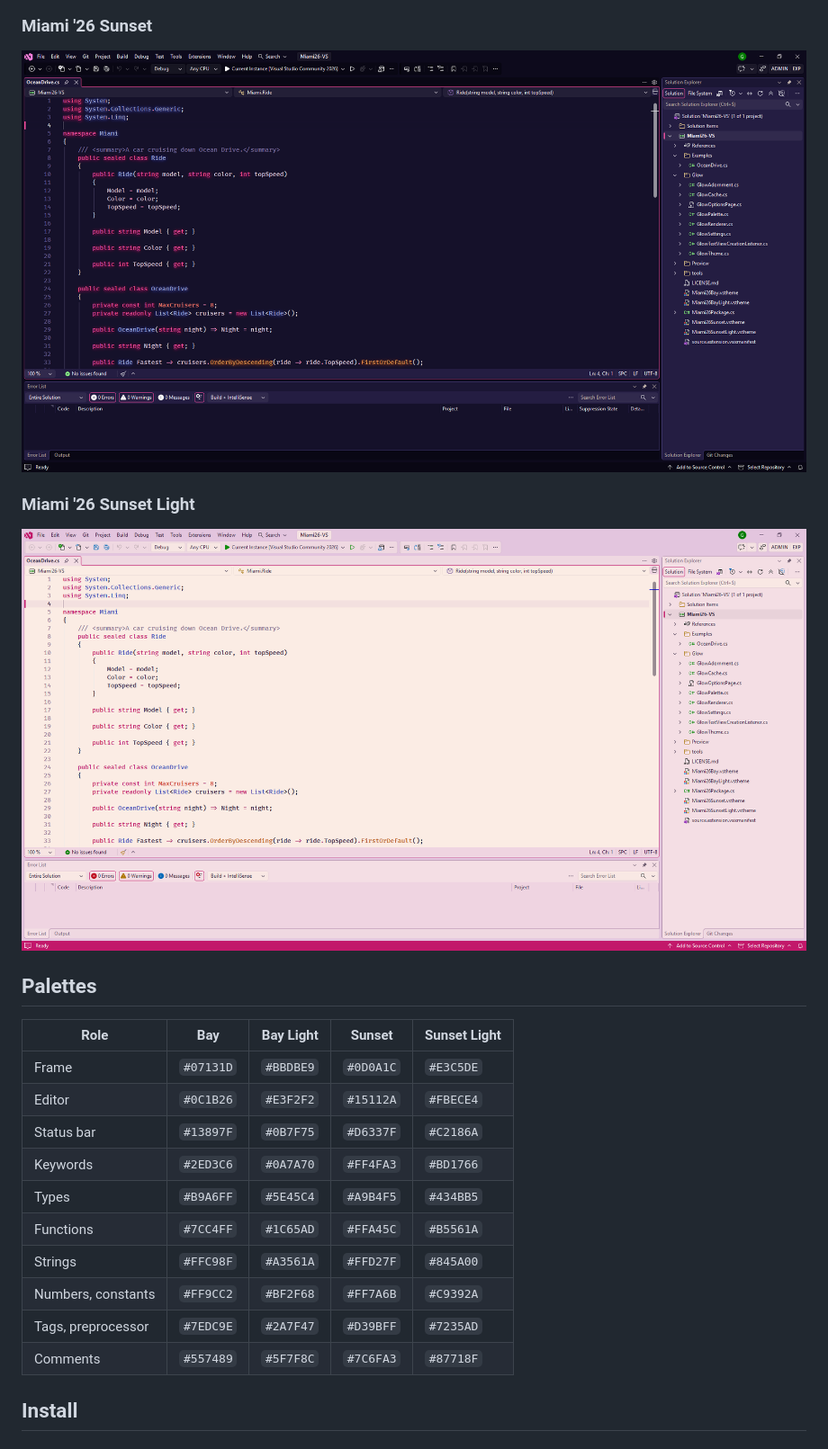
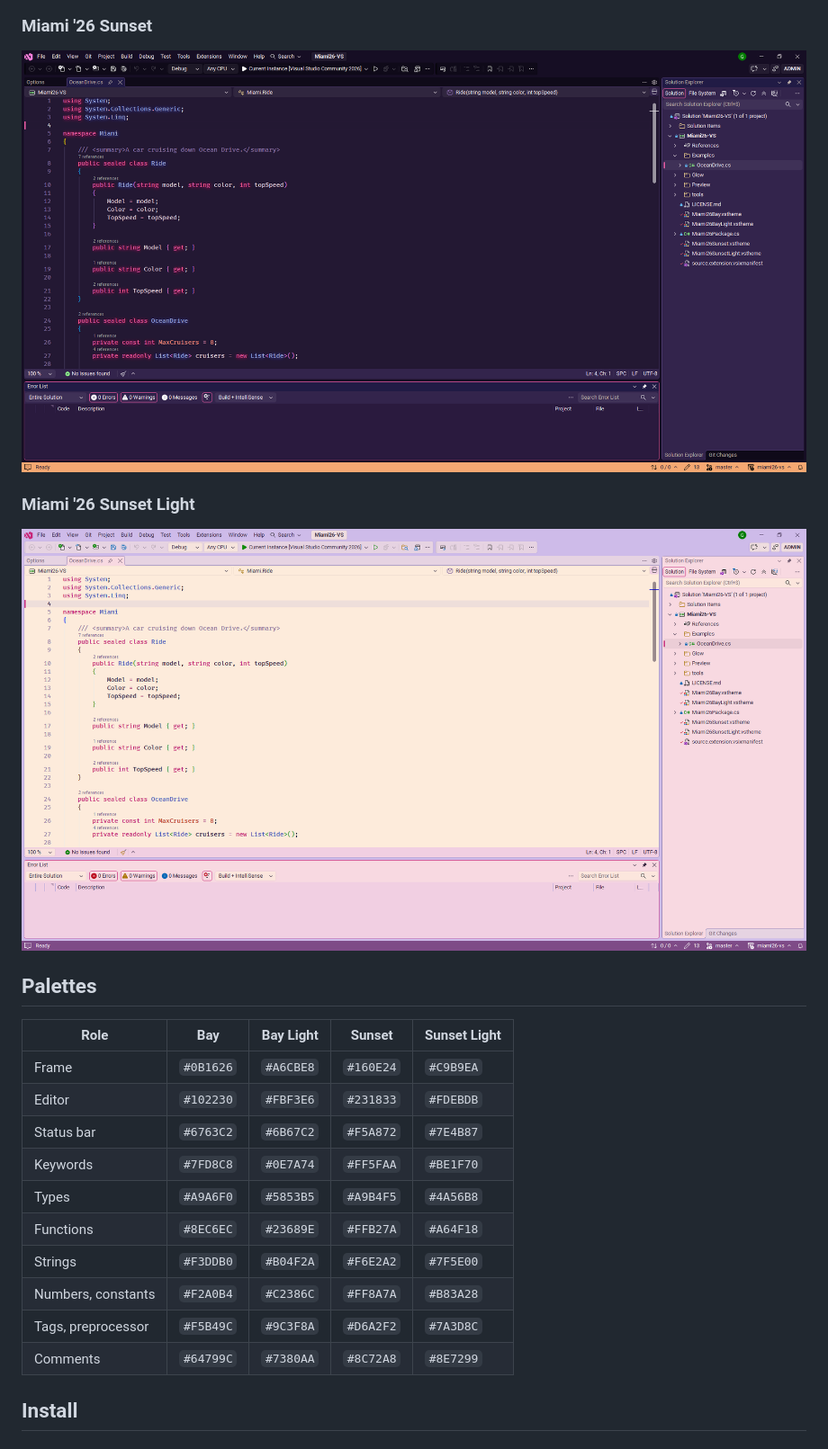
Before and after one commit to stillgbx/miami26-vs, a Markdown page: README.md, the part around one of its changes. Shown at 90% size. Drawn GitHub-style; pictures changed too: Preview/sunset-light.png, Preview/sunset.png.

```diff
--- a/README.md
+++ b/README.md
@@ -33,16 +33,16 @@ Miami colors for Visual Studio 2019, 2022 and 2026. Two palettes, each in a dark
 
 | Role | Bay | Bay Light | Sunset | Sunset Light |
 | --- | --- | --- | --- | --- |
-| Frame | `#07131D` | `#BBDBE9` | `#0D0A1C` | `#E3C5DE` |
-| Editor | `#0C1B26` | `#E3F2F2` | `#15112A` | `#FBECE4` |
-| Status bar | `#13897F` | `#0B7F75` | `#D6337F` | `#C2186A` |
-| Keywords | `#2ED3C6` | `#0A7A70` | `#FF4FA3` | `#BD1766` |
-| Types | `#B9A6FF` | `#5E45C4` | `#A9B4F5` | `#434BB5` |
-| Functions | `#7CC4FF` | `#1C65AD` | `#FFA45C` | `#B5561A` |
-| Strings | `#FFC98F` | `#A3561A` | `#FFD27F` | `#845A00` |
-| Numbers, constants | `#FF9CC2` | `#BF2F68` | `#FF7A6B` | `#C9392A` |
-| Tags, preprocessor | `#7EDC9E` | `#2A7F47` | `#D39BFF` | `#7235AD` |
-| Comments | `#557489` | `#5F7F8C` | `#7C6FA3` | `#87718F` |
+| Frame | `#0B1626` | `#A6CBE8` | `#160E24` | `#C9B9EA` |
+| Editor | `#102230` | `#FBF3E6` | `#231833` | `#FDEBDB` |
+| Status bar | `#6763C2` | `#6B67C2` | `#F5A872` | `#7E4B87` |
+| Keywords | `#7FD8C8` | `#0E7A74` | `#FF5FAA` | `#BE1F70` |
+| Types | `#A9A6F0` | `#5853B5` | `#A9B4F5` | `#4A56B8` |
+| Functions | `#8EC6EC` | `#23689E` | `#FFB27A` | `#A64F18` |
+| Strings | `#F3DDB0` | `#B04F2A` | `#F6E2A2` | `#7F5E00` |
+| Numbers, constants | `#F2A0B4` | `#C2386C` | `#FF8A7A` | `#B83A28` |
+| Tags, preprocessor | `#F5B49C` | `#9C3F8A` | `#D6A2F2` | `#7A3D8C` |
+| Comments | `#64799C` | `#7380AA` | `#8C72A8` | `#8E7299` |
 
 ## Install
 
```
Also changed, not shown: other parts of README.md (+2 -2 lines), CHANGELOG.md (added, +16 -0 lines), Preview/bay-light.png, Preview/bay.png, 7 other files.
